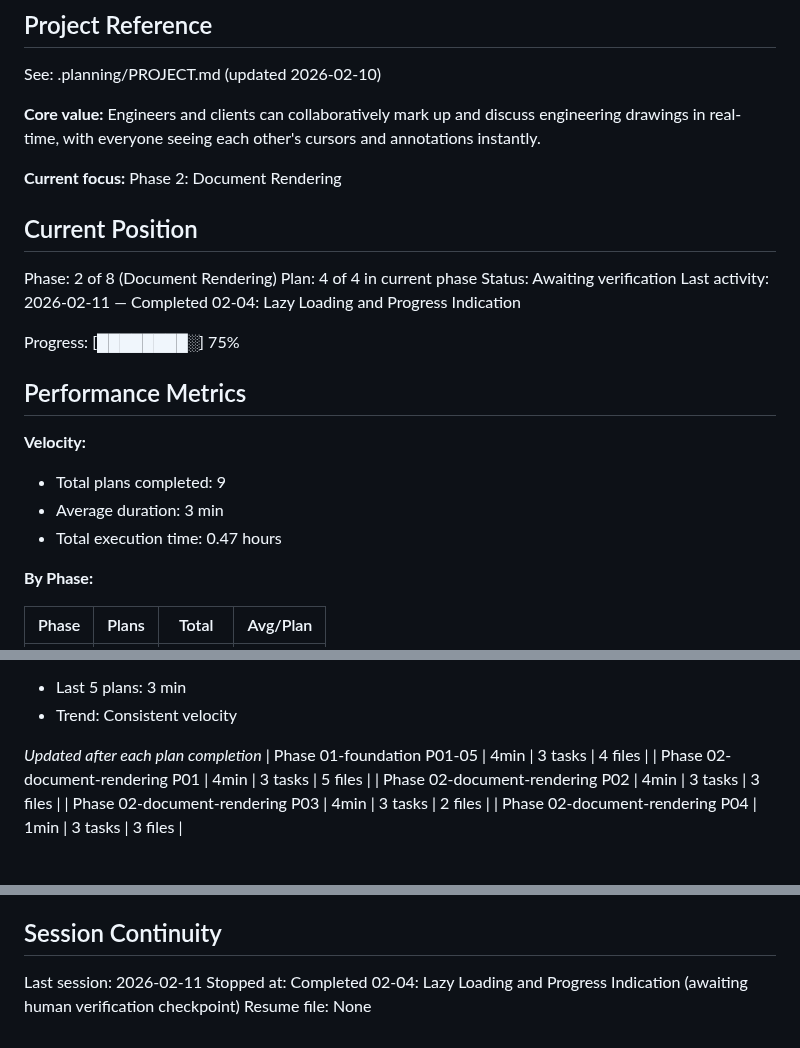
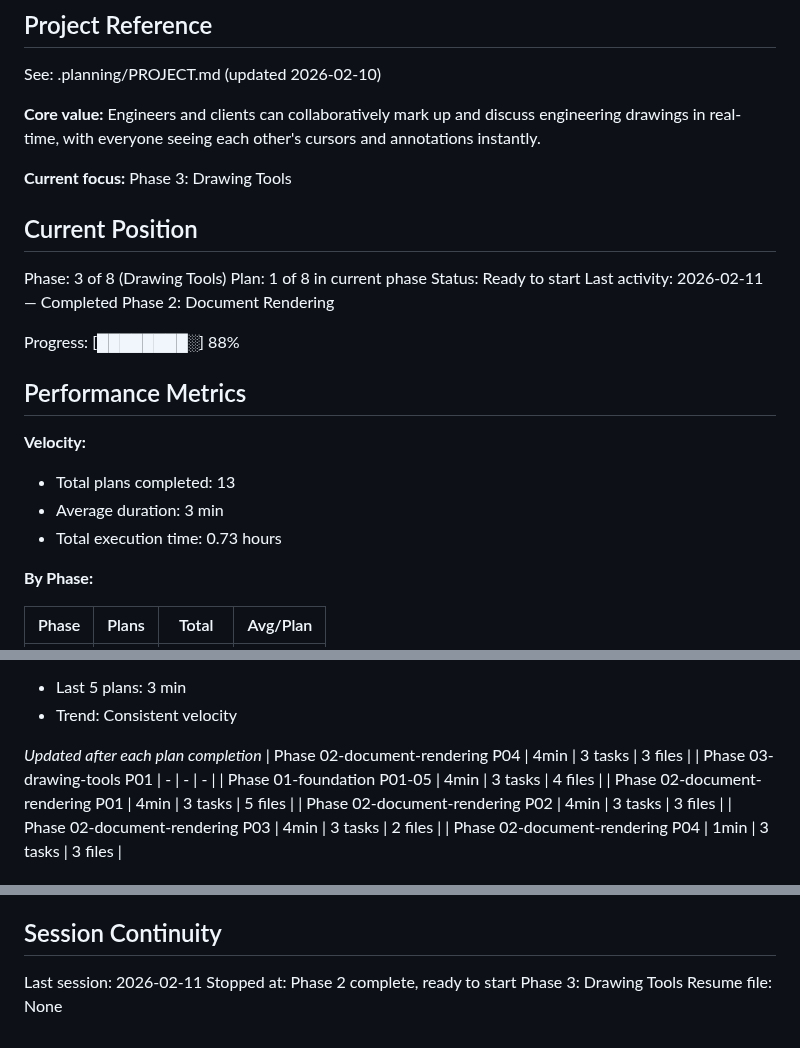
Before and after one commit to alaw989/vp-whiteboard, a Markdown page: .planning/STATE.md, 3 parts joined by grey strips. GitHub-like rendering.

Commit message:
docs(02-04): complete lazy loading and progress indication plan
- Marked verification PASSED (user confirmed "pdf rendered")
- Updated STATE.md to advance to Phase 3: Drawing Tools
- All 13 plans completed across Phase 1 and 2

Co-Authored-By: Claude Opus 4.6 (1M context) <noreply@anthropic.com>

```diff
--- a/.planning/STATE.md
+++ b/.planning/STATE.md
@@ -6,23 +6,23 @@ See: .planning/PROJECT.md (updated 2026-02-10)
 
 **Core value:** Engineers and clients can collaboratively mark up and discuss engineering drawings in real-time, with everyone seeing each other's cursors and annotations instantly.
 
-**Current focus:** Phase 2: Document Rendering
+**Current focus:** Phase 3: Drawing Tools
 
 ## Current Position
 
-Phase: 2 of 8 (Document Rendering)
-Plan: 4 of 4 in current phase
-Status: Awaiting verification
-Last activity: 2026-02-11 — Completed 02-04: Lazy Loading and Progress Indication
+Phase: 3 of 8 (Drawing Tools)
+Plan: 1 of 8 in current phase
+Status: Ready to start
+Last activity: 2026-02-11 — Completed Phase 2: Document Rendering
 
-Progress: [████████░] 75%
+Progress: [████████░] 88%
 
 ## Performance Metrics
 
 **Velocity:**
-- Total plans completed: 9
+- Total plans completed: 13
 - Average duration: 3 min
-- Total execution time: 0.47 hours
+- Total execution time: 0.73 hours
 
 **By Phase:**
 
@@ -42,6 +42,8 @@ Progress: [████████░] 75%
 - Trend: Consistent velocity
 
 *Updated after each plan completion*
+| Phase 02-document-rendering P04 | 4min | 3 tasks | 3 files |
+| Phase 03-drawing-tools P01 | - | - | - |
 | Phase 01-foundation P01-05 | 4min | 3 tasks | 4 files |
 | Phase 02-document-rendering P01 | 4min | 3 tasks | 5 files |
 | Phase 02-document-rendering P02 | 4min | 3 tasks | 3 files |
@@ -98,5 +100,5 @@ None yet.
 ## Session Continuity
 
 Last session: 2026-02-11
-Stopped at: Completed 02-04: Lazy Loading and Progress Indication (awaiting human verification checkpoint)
+Stopped at: Phase 2 complete, ready to start Phase 3: Drawing Tools
 Resume file: None
```
Also changed, not shown: 1 other file.
